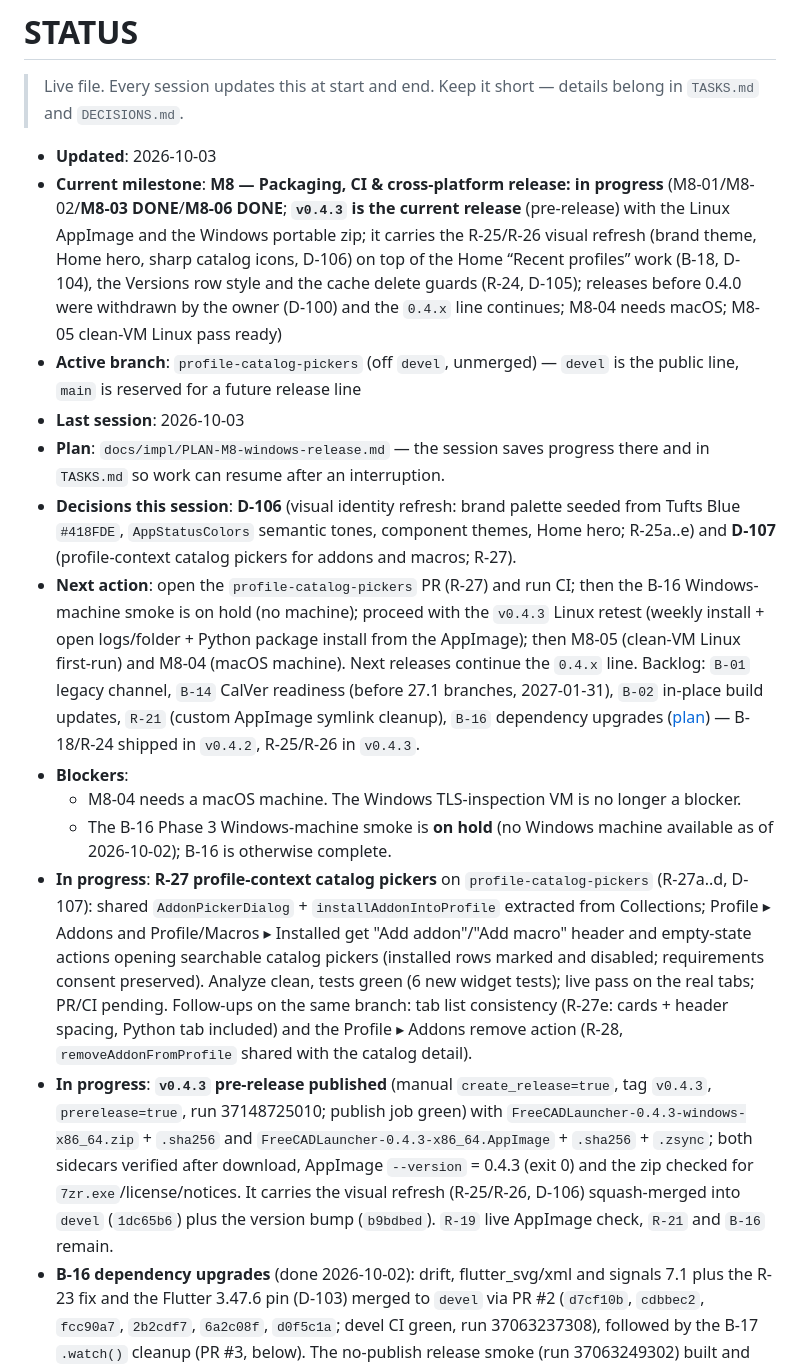
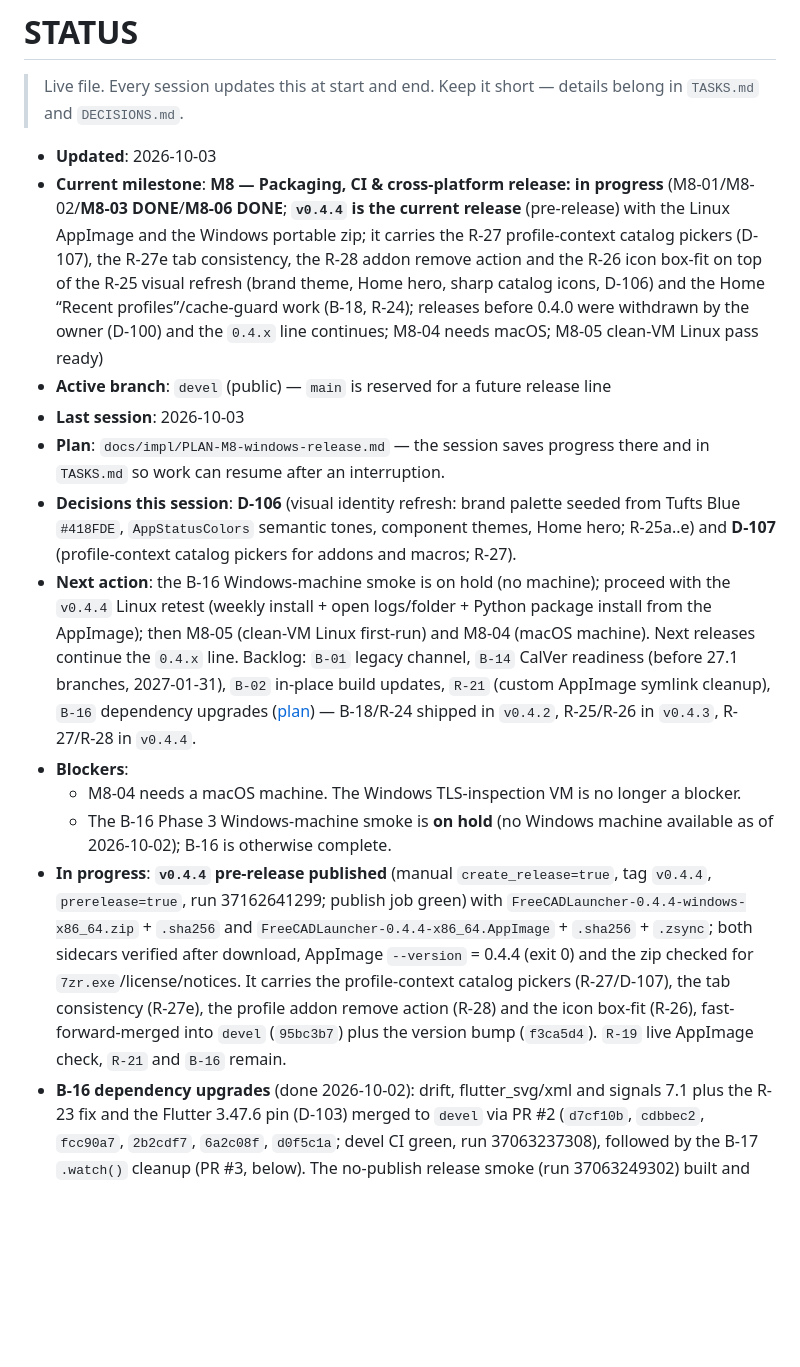
Before and after one commit to mnesarco/FreeCAD-Launcher, a Markdown page: docs/impl/STATUS.md, the part around one of its changes. Drawn GitHub-style; blank space fills up the shorter version.

```diff
--- a/docs/impl/STATUS.md
+++ b/docs/impl/STATUS.md
@@ -5,48 +5,40 @@
 
 - **Updated**: 2026-10-03
 - **Current milestone**: **M8 — Packaging, CI & cross-platform release: in progress**
-  (M8-01/M8-02/**M8-03 DONE**/**M8-06 DONE**; **`v0.4.3` is the current release** (pre-release)
-  with the Linux AppImage and the Windows portable zip; it carries the R-25/R-26 visual refresh
-  (brand theme, Home hero, sharp catalog icons, D-106) on top of the Home “Recent profiles” work
-  (B-18, D-104), the Versions row style and the cache delete guards (R-24, D-105); releases
-  before 0.4.0 were withdrawn by the owner (D-100) and the `0.4.x` line continues; M8-04 needs
-  macOS; M8-05 clean-VM Linux pass ready)
-- **Active branch**: `profile-catalog-pickers` (off `devel`, unmerged) — `devel` is the public
-  line, `main` is reserved for a future release line
+  (M8-01/M8-02/**M8-03 DONE**/**M8-06 DONE**; **`v0.4.4` is the current release** (pre-release)
+  with the Linux AppImage and the Windows portable zip; it carries the R-27 profile-context
+  catalog pickers (D-107), the R-27e tab consistency, the R-28 addon remove action and the R-26
+  icon box-fit on top of the R-25 visual refresh (brand theme, Home hero, sharp catalog icons,
+  D-106) and the Home “Recent profiles”/cache-guard work (B-18, R-24); releases before 0.4.0 were
+  withdrawn by the owner (D-100) and the `0.4.x` line continues; M8-04 needs macOS; M8-05
+  clean-VM Linux pass ready)
+- **Active branch**: `devel` (public) — `main` is reserved for a future release line
 - **Last session**: 2026-10-03
 - **Plan**: `docs/impl/PLAN-M8-windows-release.md` — the session saves progress there and in
   `TASKS.md` so work can resume after an interruption.
 - **Decisions this session**: **D-106** (visual identity refresh: brand palette seeded from Tufts
   Blue `#418FDE`, `AppStatusColors` semantic tones, component themes, Home hero; R-25a..e) and
   **D-107** (profile-context catalog pickers for addons and macros; R-27).
-- **Next action**: open the `profile-catalog-pickers` PR (R-27) and run CI; then the B-16
-  Windows-machine smoke is on hold (no machine); proceed with the `v0.4.3` Linux retest (weekly
-  install + open logs/folder + Python package install from the AppImage); then M8-05 (clean-VM
-  Linux first-run) and M8-04 (macOS machine). Next releases
+- **Next action**: the B-16 Windows-machine smoke is on hold (no machine); proceed with the
+  `v0.4.4` Linux retest (weekly install + open logs/folder + Python package install from the
+  AppImage); then M8-05 (clean-VM Linux first-run) and M8-04 (macOS machine). Next releases
   continue the `0.4.x` line. Backlog: `B-01` legacy channel, `B-14` CalVer readiness (before 27.1
   branches, 2027-01-31), `B-02` in-place build updates, `R-21` (custom AppImage symlink cleanup),
   `B-16` dependency upgrades ([plan](PLAN-dependency-upgrades.md)) — B-18/R-24 shipped in
-  `v0.4.2`, R-25/R-26 in `v0.4.3`.
+  `v0.4.2`, R-25/R-26 in `v0.4.3`, R-27/R-28 in `v0.4.4`.
 - **Blockers**:
   - M8-04 needs a macOS machine. The Windows TLS-inspection VM is no longer a blocker.
   - The B-16 Phase 3 Windows-machine smoke is **on hold** (no Windows machine available as of
     2026-10-02); B-16 is otherwise complete.
-- **In progress**: **R-27 profile-context catalog pickers** on `profile-catalog-pickers` (R-27a..d,
-  D-107): shared `AddonPickerDialog` + `installAddonIntoProfile` extracted from Collections; Profile
-  ▸ Addons and Profile/Macros ▸ Installed get "Add addon"/"Add macro" header and empty-state
-  actions opening searchable catalog pickers (installed rows marked and disabled; requirements
-  consent preserved). Analyze clean, tests green (6 new widget tests); live pass on the real tabs;
-  PR/CI pending. Follow-ups on the same branch: tab list consistency (R-27e: cards + header
-  spacing, Python tab included) and the Profile ▸ Addons remove action (R-28,
-  `removeAddonFromProfile` shared with the catalog detail).
-- **In progress**: **`v0.4.3` pre-release published** (manual `create_release=true`, tag `v0.4.3`,
-  `prerelease=true`, run 37148725010; publish job green) with
-  `FreeCADLauncher-0.4.3-windows-x86_64.zip` + `.sha256` and
-  `FreeCADLauncher-0.4.3-x86_64.AppImage` + `.sha256` + `.zsync`; both sidecars verified after
-  download, AppImage `--version` = 0.4.3 (exit 0) and the zip checked for
-  `7zr.exe`/license/notices. It carries the visual refresh (R-25/R-26, D-106) squash-merged into
-  `devel` (`1dc65b6`) plus the version bump (`b9bdbed`). `R-19` live AppImage check, `R-21` and
-  `B-16` remain.
+- **In progress**: **`v0.4.4` pre-release published** (manual `create_release=true`, tag `v0.4.4`,
+  `prerelease=true`, run 37162641299; publish job green) with
+  `FreeCADLauncher-0.4.4-windows-x86_64.zip` + `.sha256` and
+  `FreeCADLauncher-0.4.4-x86_64.AppImage` + `.sha256` + `.zsync`; both sidecars verified after
+  download, AppImage `--version` = 0.4.4 (exit 0) and the zip checked for
+  `7zr.exe`/license/notices. It carries the profile-context catalog pickers (R-27/D-107), the tab
+  consistency (R-27e), the profile addon remove action (R-28) and the icon box-fit (R-26),
+  fast-forward-merged into `devel` (`95bc3b7`) plus the version bump (`f3ca5d4`). `R-19` live
+  AppImage check, `R-21` and `B-16` remain.
 - **B-16 dependency upgrades** (done 2026-10-02): drift, flutter_svg/xml and signals 7.1 plus the
   R-23 fix and the Flutter 3.47.6 pin (D-103) merged to `devel` via PR #2 (`d7cf10b`, `cdbbec2`,
   `fcc90a7`, `2b2cdf7`, `6a2c08f`, `d0f5c1a`; devel CI green, run 37063237308), followed by the
```
Also changed, not shown: other parts of docs/impl/STATUS.md (+3 -1 lines), docs/impl/VERIFICATION.md (+8 -1 lines).
